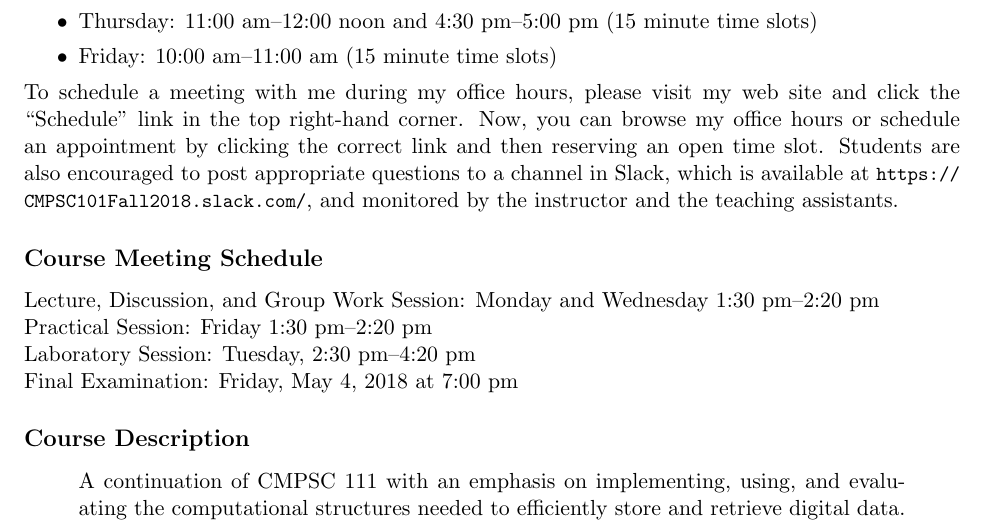
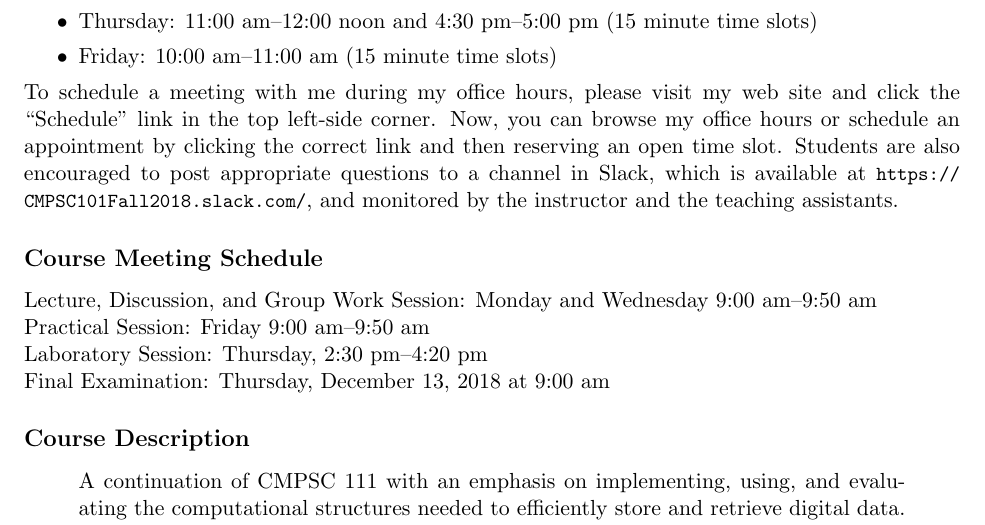
Before and after one commit to Allegheny-Computer-Science-101-F2018/cs101-F2018-syllabus, a LaTeX document (cs101F2018_syllabus.tex): part of page 1 of 6, cut so that both start at the same text. Compiled offline with pdfLaTeX.

Commit message:
Add the schedule and update the cs101F2018_syllabus.

```diff
--- a/cs101F2018_syllabus.tex
+++ b/cs101F2018_syllabus.tex
@@ -95,7 +95,7 @@ Dr.\ Gregory M.\ Kapfhammer\\
 % https://join.slack.com/t/cmpsc101fall2018/shared_invite/enQtNDI1ODQyMDA0Njg5LTI4NTM1YmNlZjk5NjljZGQ1YjhhMTI0N2E4NjRiNWZjNWM4NjQwNGM5ZDU3NmNjNzdkN2MyZDE0NDUwZDc0ODY
 
 \noindent To schedule a meeting with me during my office hours, please visit my
-web site and click the ``Schedule'' link in the top right-hand corner. Now, you
+web site and click the ``Schedule'' link in the top left-side corner. Now, you
 can browse my office hours or schedule an appointment by clicking the correct
 link and then reserving an open time slot. Students are also encouraged to post
 appropriate questions to a channel in Slack, which is available at
@@ -104,10 +104,10 @@ and the teaching assistants.
 
 \subsection*{Course Meeting Schedule}
 
-Lecture, Discussion, and Group Work Session: Monday and Wednesday 1:30 pm--2:20 pm \\
-Practical Session: Friday 1:30 pm--2:20 pm \\
-Laboratory Session: Tuesday, 2:30 pm--4:20 pm \\
-Final Examination: Friday, May 4, 2018 at 7:00 pm
+Lecture, Discussion, and Group Work Session: Monday and Wednesday 9:00 am--9:50 am \\
+Practical Session: Friday 9:00 am--9:50 am \\
+Laboratory Session: Thursday, 2:30 pm--4:20 pm \\
+Final Examination: Thursday, December 13, 2018 at 9:00 am
 
 \subsection*{Course Description}
 
```
